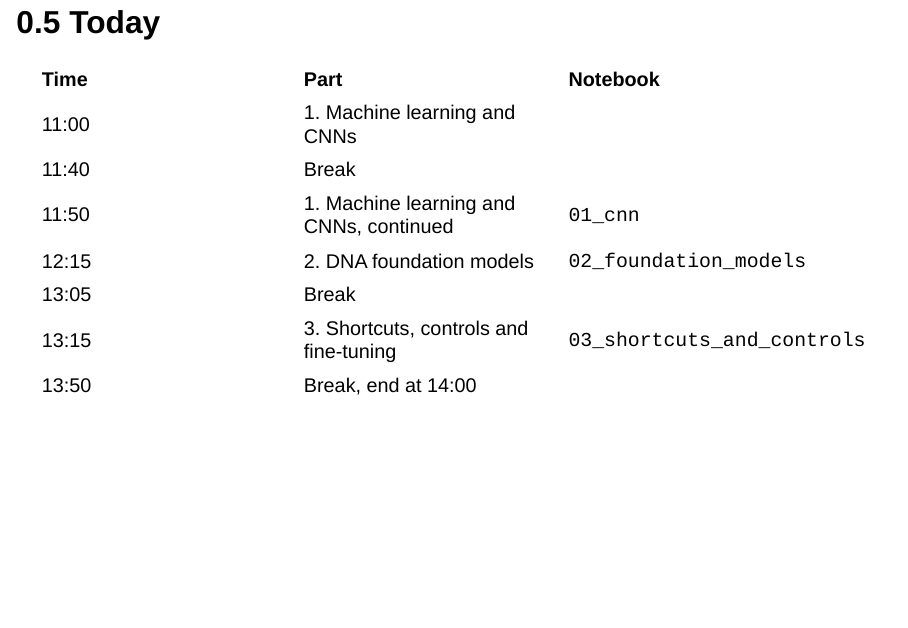
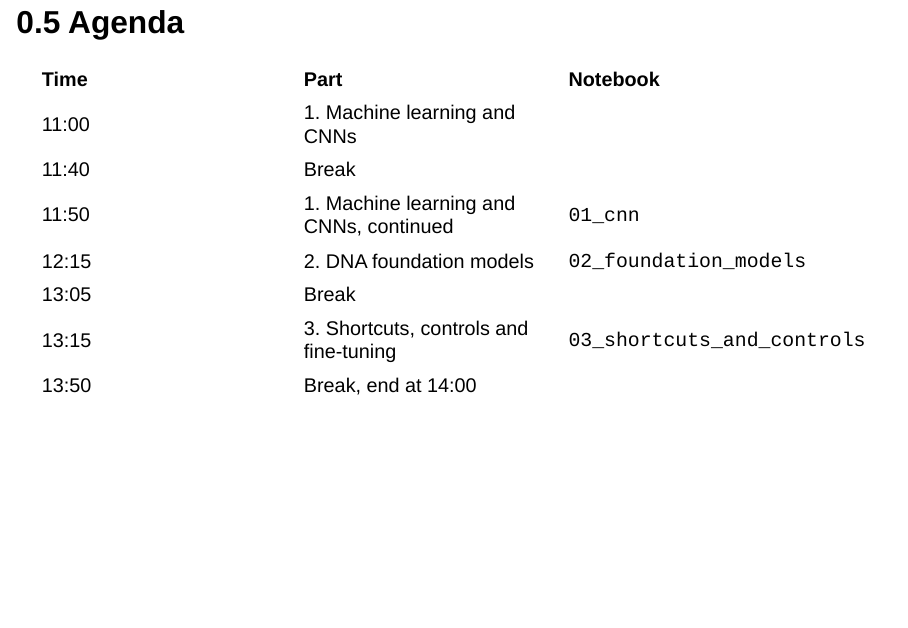
Before and after one commit to mathoory/ai-days-2026-dna-workshop, a Quarto document (slides/01_cnn.qmd): page 7 of 69. Rendered offline with R 4.5, knitr and Pandoc in place of Quarto, with nearby package versions; drawn as Slidy slides in place of the format the file asks for.

Commit message:
Today -> Agenda
Co-Authored-By: Claude Opus 5.5 <noreply@anthropic.com>

```diff
--- a/slides/01_cnn.qmd
+++ b/slides/01_cnn.qmd
@@ -105,7 +105,7 @@ subtitle: "Part 1: Machine learning and CNNs<br><br>AI Days 2026<br><br> Faculty
 - Every notebook runs on its own. Part 3 starts from our CNN and our embeddings, so everyone has the same models there.
 :::
 
-## 0.5 Today
+## 0.5 Agenda
 
 | Time | Part | Notebook |
 |:--|:--|:--|
```
Also changed, not shown: slides/01_cnn.html.
